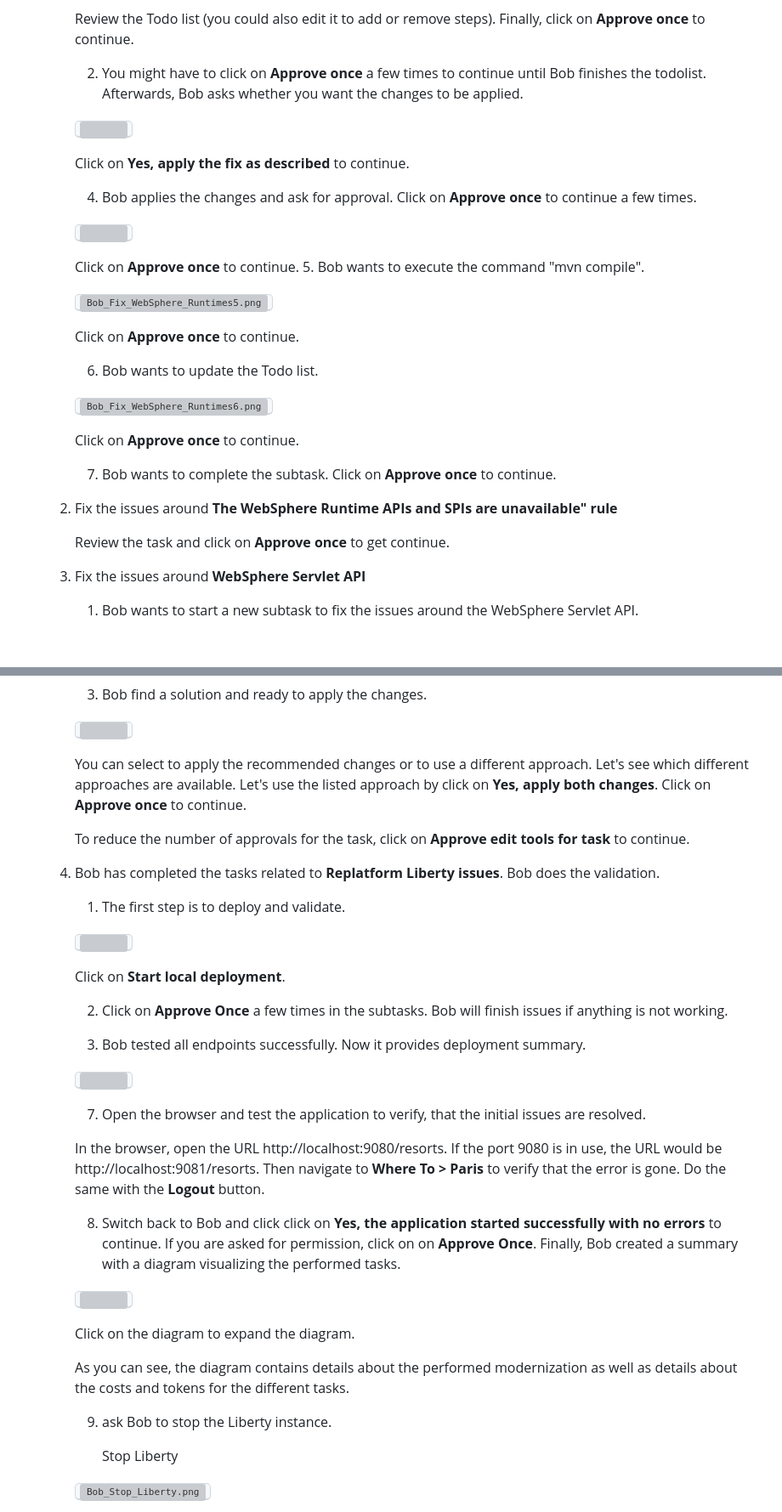
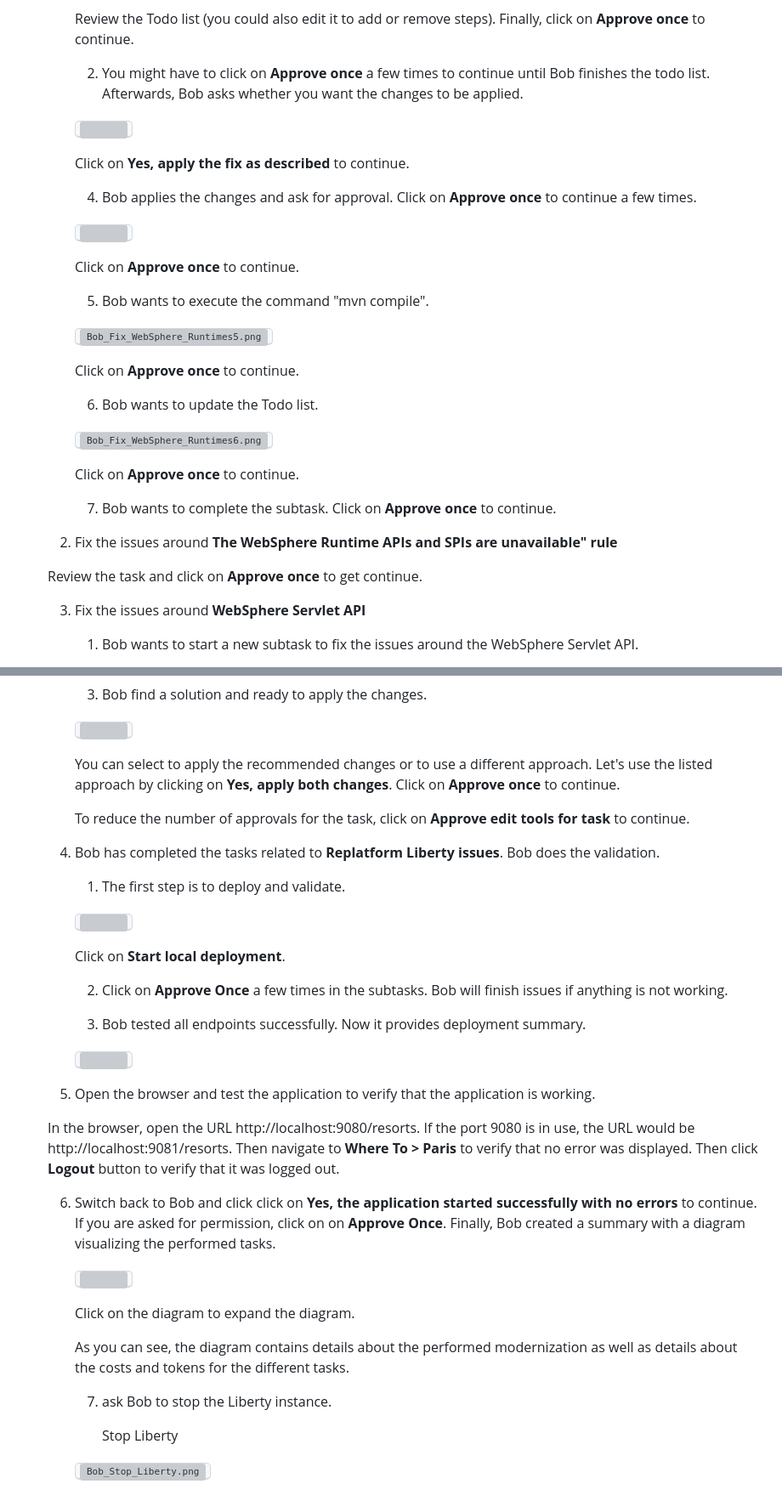
Before and after one commit to Emily-Jiang/tx-more-lab-2026, a Markdown page: README.md, 2 parts joined by grey strips. Shown at 85% size. GitHub-like rendering; blank space fills up the shorter version; grey boxes are pictures that could not be loaded.

Commit message:
fix image

```diff
--- a/README.md
+++ b/README.md
@@ -668,7 +668,7 @@ In the section you will use the **Java Modernization** to modernize the applicat
         Review the Todo list (you could also edit it to add or remove steps). Finally, click on **Approve once** to continue.
 
 
-        2. You might have to click on **Approve once** a few times to continue until Bob finishes the todolist. Afterwards, Bob asks whether you want the changes to be applied.
+        2. You might have to click on **Approve once** a few times to continue until Bob finishes the todo list. Afterwards, Bob asks whether you want the changes to be applied.
 
         <kbd><img src="./images/media/Bob_Fix_WebSphere_Runtimes3.png" width="200"></kbd>
 
@@ -679,6 +679,7 @@ In the section you will use the **Java Modernization** to modernize the applicat
         <kbd><img src="./images/media/Bob_Fix_WebSphere_Runtimes4.png" width="200"></kbd>
 
         Click on **Approve once** to continue.
+
         5. Bob wants to execute the command "mvn compile".
 
         <kbd>![Bob_Fix_WebSphere_Runtimes5.png](./images/media/Bob_Fix_WebSphere_Runtimes5.png)</kbd>
@@ -695,7 +696,7 @@ In the section you will use the **Java Modernization** to modernize the applicat
 
     2. Fix the issues around **The WebSphere Runtime APIs and SPIs are unavailable" rule**
 
-        Review the task and click on **Approve once** to get continue.
+    Review the task and click on **Approve once** to get continue.
 
 
     3. Fix the issues around **WebSphere Servlet API**
@@ -717,7 +718,7 @@ In the section you will use the **Java Modernization** to modernize the applicat
 
         <kbd><img src="./images/media/Bob_Fix_WebSphere_ServletAPI3.png" width="200"></kbd>
 
-        You can select to apply the recommended changes or to use a different approach. Let's see which different approaches are available. Let's use the listed approach by click on **Yes, apply both changes**.   Click on **Approve once** to continue.
+        You can select to apply the recommended changes or to use a different approach. Let's use the listed approach by clicking on **Yes, apply both changes**.   Click on **Approve once** to continue.
 
         To reduce the number of approvals for the task, click on **Approve edit tools for task** to continue.
 
@@ -738,12 +739,10 @@ In the section you will use the **Java Modernization** to modernize the applicat
 
+    5. Open the browser and test the application to verify that the application is working.
 
+    In the browser, open the URL http://localhost:9080/resorts. If the port 9080 is in use, the URL would be http://localhost:9081/resorts.
+    Then navigate to **Where To > Paris** to verify that no error was displayed. Then click **Logout** button to verify that it was logged out.
 
-        7. Open the browser and test the application to verify, that the initial issues are resolved.
-
-        In the browser, open the URL http://localhost:9080/resorts. If the port 9080 is in use, the URL would be http://localhost:9081/resorts.
-        Then navigate to **Where To > Paris** to verify that the error is gone. Do the same with the **Logout** button.
-
-        8. Switch back to Bob and click click on **Yes, the application started successfully with no errors** to continue. If you are asked for permission, click on on **Approve Once**. Finally, Bob created a summary with a diagram visualizing the performed tasks.
+    6. Switch back to Bob and click click on **Yes, the application started successfully with no errors** to continue. If you are asked for permission, click on on **Approve Once**. Finally, Bob created a summary with a diagram visualizing the performed tasks.
 
         <kbd><img src="./images/media/Bob_Visual_Summary.png" width="200"></kbd>
 
@@ -751,7 +750,7 @@ In the section you will use the **Java Modernization** to modernize the applicat
 
         As you can see, the diagram contains details about the performed modernization as well as details about the costs and tokens for the different tasks.
 
-        9. ask Bob to stop the Liberty instance.
+        7. ask Bob to stop the Liberty instance.
 
             Stop Liberty
 
```
Also changed, not shown: other parts of README.md (+1 -1 lines).
